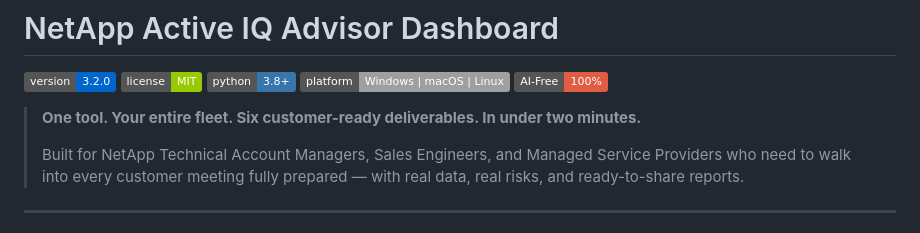
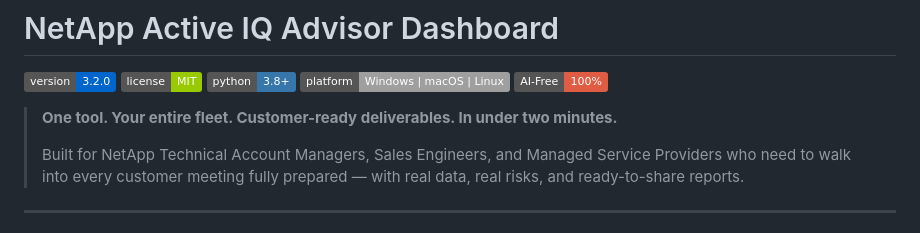
Before and after one commit to ebeauzec/AIQscraper, a Markdown page: README.md, the part around the change. GitHub-like rendering; badges without logos.

Commit message:
Update README description for clarity
Removed 'Six' from the description for clarity.

```diff
--- a/README.md
+++ b/README.md
@@ -6,7 +6,7 @@
 [![Platform](https://img.shields.io/badge/platform-Windows%20%7C%20macOS%20%7C%20Linux-lightgrey)]()
 [![AI Free](https://img.shields.io/badge/AI--Free-100%25-critical)]()
 
-> **One tool. Your entire fleet. Six customer-ready deliverables. In under two minutes.**
+> **One tool. Your entire fleet. Customer-ready deliverables. In under two minutes.**
 >
 > Built for NetApp Technical Account Managers, Sales Engineers, and Managed Service Providers who need to walk into every customer meeting fully prepared — with real data, real risks, and ready-to-share reports.
 
```
